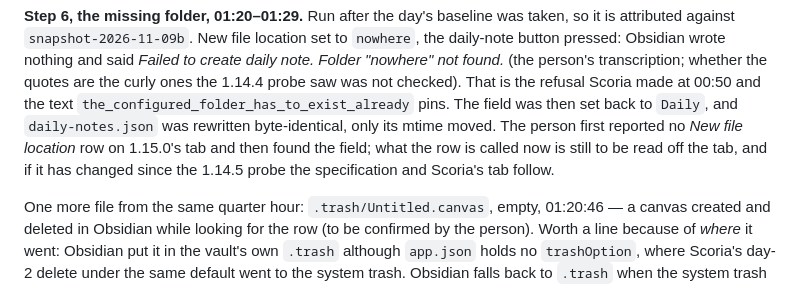
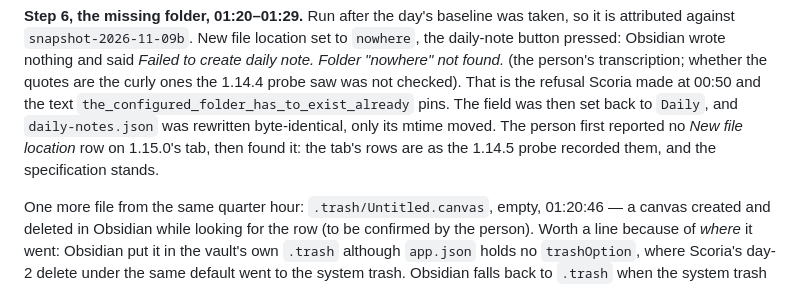
Before and after one commit to ragtux/Scoria, a Markdown page: docs/scoria/Writer gate run.md, the part around one of its changes. Drawn GitHub-style.

Commit message:
Close day 4's Daily notes tab question: 1.15.0 shows the probe's rows
Co-Authored-By: Claude Fable 5.1 <noreply@anthropic.com>

```diff
--- a/docs/scoria/Writer gate run.md
+++ b/docs/scoria/Writer gate run.md
@@ -691,9 +691,8 @@ pressed: Obsidian wrote nothing and said *Failed to create daily note. Folder "n
 (the person's transcription; whether the quotes are the curly ones the 1.14.4 probe saw was not
 checked). That is the refusal Scoria made at 00:50 and the text `the_configured_folder_has_to_exist_already`
 pins. The field was then set back to `Daily`, and `daily-notes.json` was rewritten byte-identical,
-only its mtime moved. The person first reported no *New file location* row on 1.15.0's tab and then
-found the field; what the row is called now is still to be read off the tab, and if it has changed
-since the 1.14.5 probe the specification and Scoria's tab follow.
+only its mtime moved. The person first reported no *New file location* row on 1.15.0's tab, then found it: the
+tab's rows are as the 1.14.5 probe recorded them, and the specification stands.
 
 One more file from the same quarter hour: `.trash/Untitled.canvas`, empty, 01:20:46 — a canvas
 created and deleted in Obsidian while looking for the row (to be confirmed by the person). Worth a
```
Also changed, not shown: other parts of docs/scoria/Writer gate run.md (+1 -1 lines).
